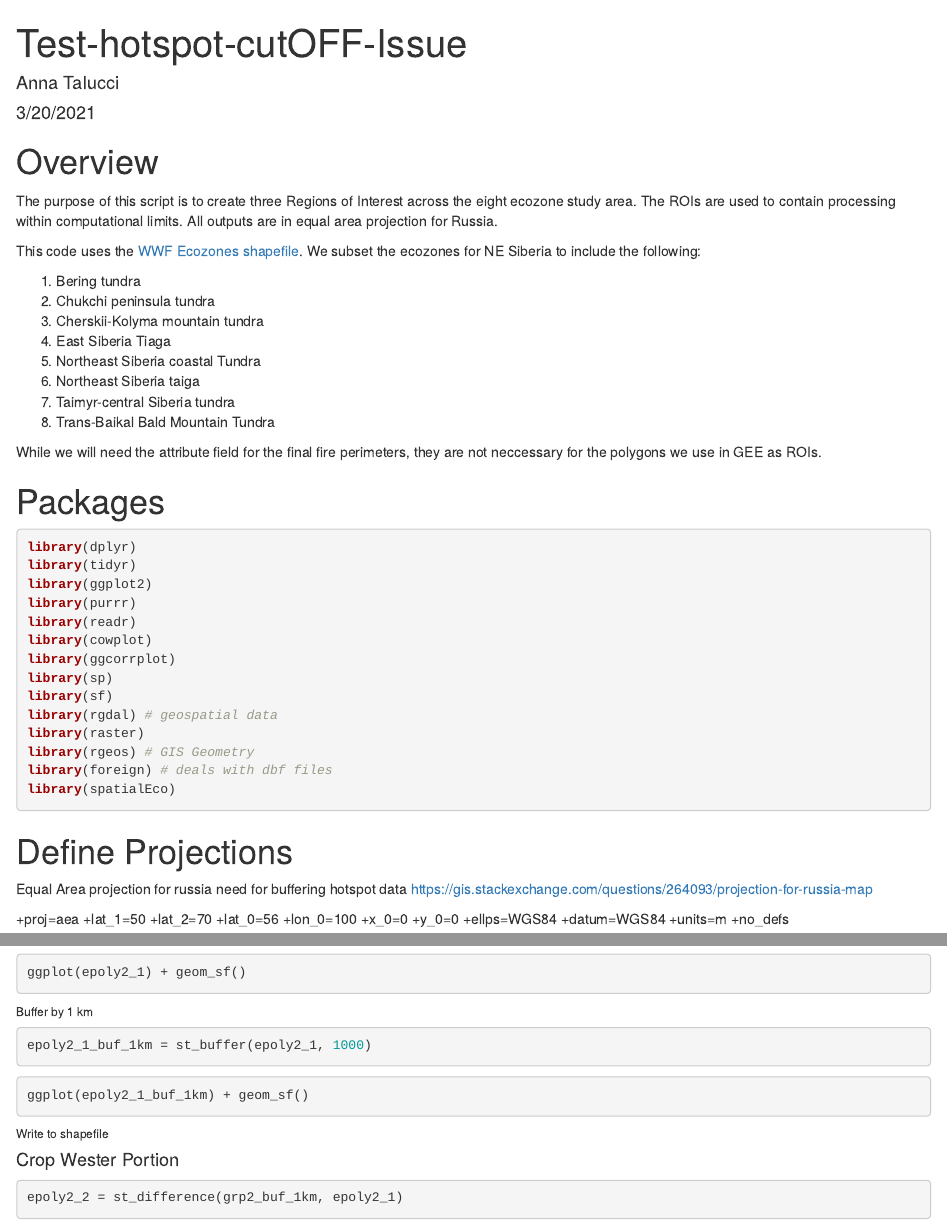
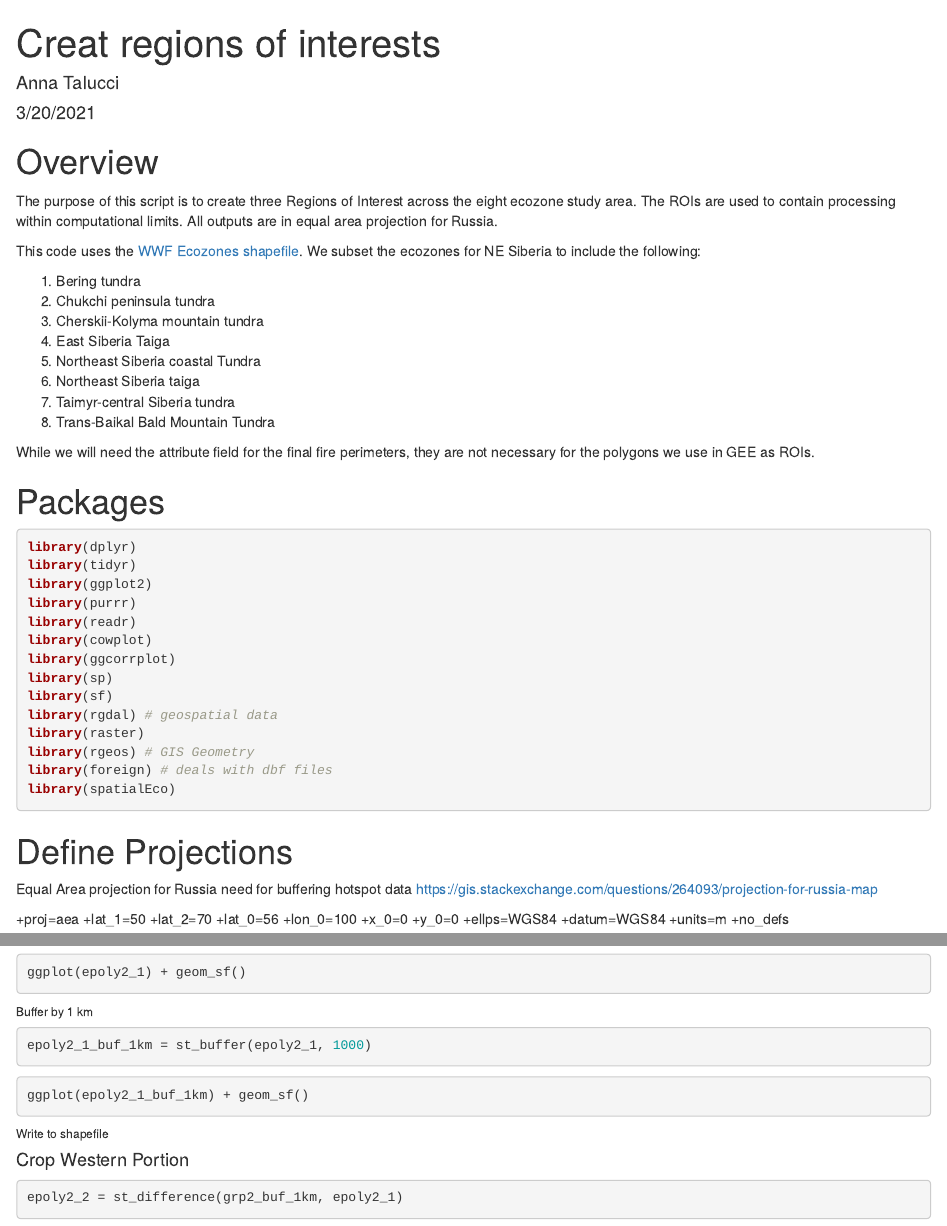
Before and after one commit to taluccia/FLARE-Fire-Perimeters, an R Markdown document (scripts/1.1-CreateRegionsOfInterest.Rmd): the page in a window 1100 px wide, from its top, and a second part further down, joined at a grey line. Rendered offline with R 4.5, knitr and Pandoc, with nearby package versions; the code chunks are not run, so their results and figures are left out.

Commit message:
Update text and spell check

````diff
--- a/scripts/1.1-CreateRegionsOfInterest.Rmd
+++ b/scripts/1.1-CreateRegionsOfInterest.Rmd
@@ -1,5 +1,5 @@
 ---
-title: "Test-hotspot-cutOFF-Issue"
+title: "Creat regions of interests"
 author: "Anna Talucci"
 date: "3/20/2021"
 output: html_document
@@ -18,13 +18,13 @@ This code uses the [WWF Ecozones shapefile](https://www.worldwildlife.org/public
 1. Bering tundra
 2. Chukchi peninsula tundra
 3. Cherskii-Kolyma mountain tundra
-4. East Siberia Tiaga
+4. East Siberia Taiga
 5. Northeast Siberia coastal Tundra
 6. Northeast Siberia taiga
 7. Taimyr-central Siberia tundra
 8. Trans-Baikal Bald Mountain Tundra
 
-While we will need the attribute field for the final fire perimeters, they are not neccessary for the polygons we use in GEE as ROIs.
+While we will need the attribute field for the final fire perimeters, they are not necessary for the polygons we use in GEE as ROIs.
 
 # Packages
 
@@ -47,7 +47,7 @@ library(spatialEco)
 
 # Define Projections
 
-Equal Area projection for russia need for buffering hotspot data
+Equal Area projection for Russia need for buffering hotspot data
 https://gis.stackexchange.com/questions/264093/projection-for-russia-map
 
 +proj=aea +lat_1=50 +lat_2=70 +lat_0=56 +lon_0=100 +x_0=0 +y_0=0 +ellps=WGS84 +datum=WGS84 +units=m +no_defs
@@ -239,7 +239,7 @@ ggplot(epoly2_1_buf_1km) + geom_sf()
 st_write(epoly2_1_buf_1km, "../outputs/ecozones/eco_E_EPoly2_1_ee.shp", driver="ESRI Shapefile")
 ```
 
-####  Crop Wester Portion
+####  Crop Western Portion
 ```{r}
 epoly2_2 = st_difference(grp2_buf_1km, epoly2_1)
 
````
